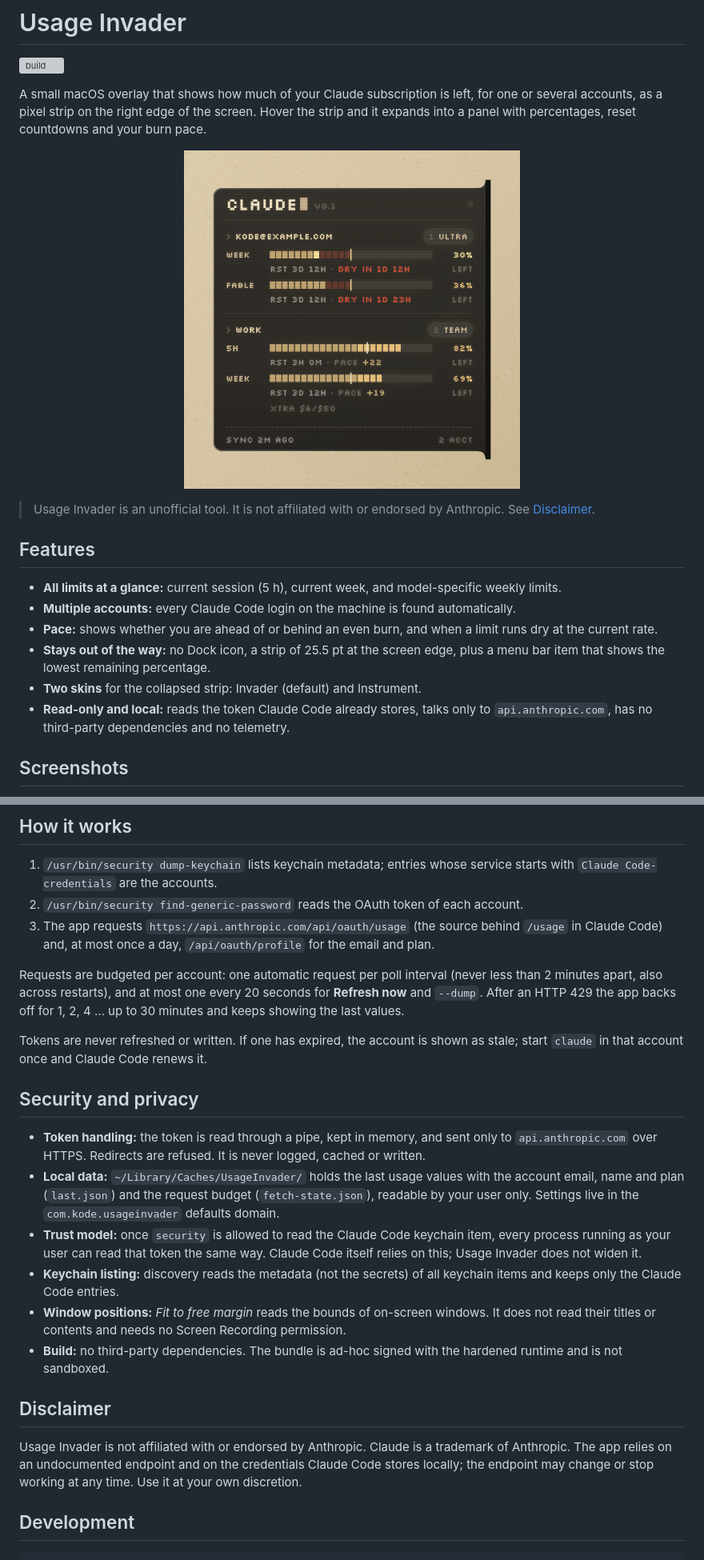
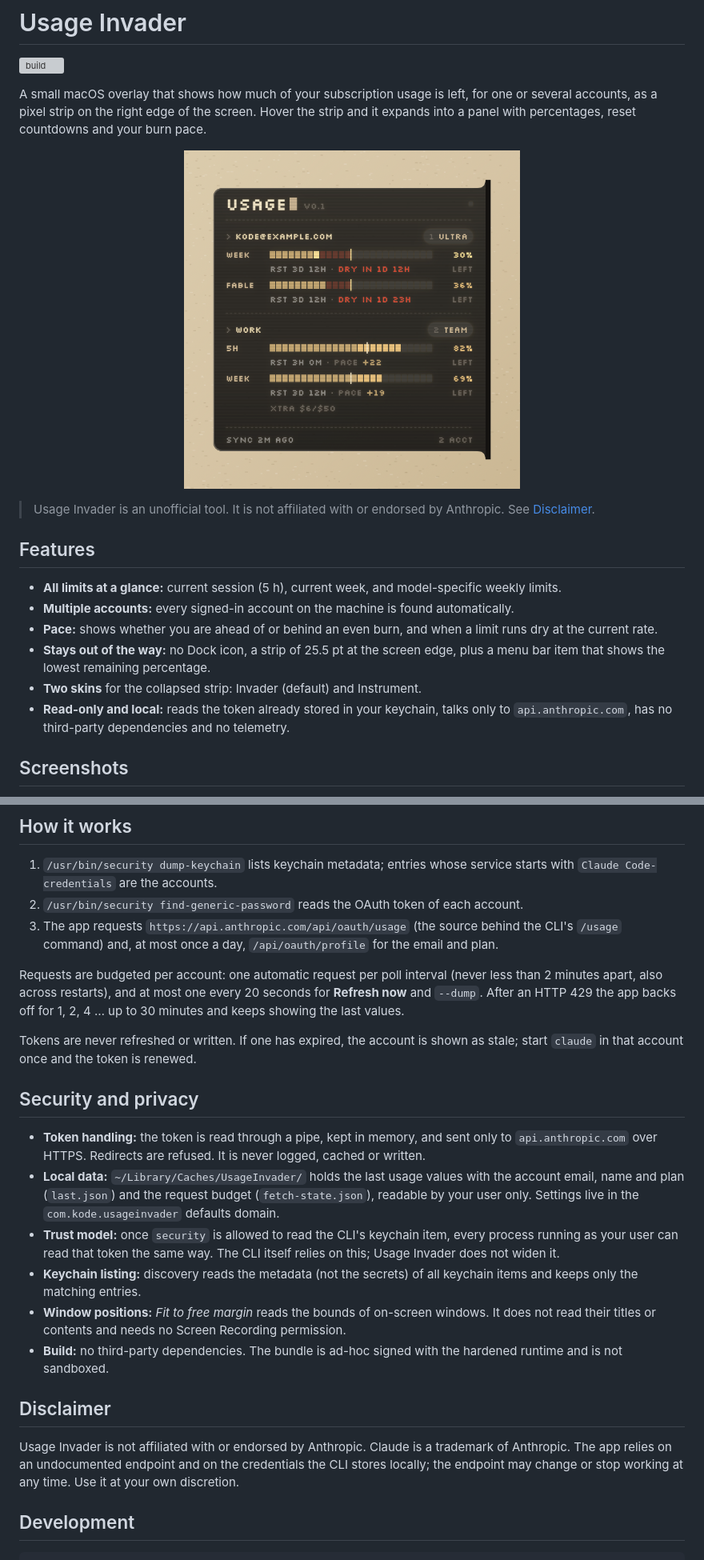
Before and after one commit to konstantindenerz/usage-invader, a Markdown page: README.md, 2 parts joined by grey strips. Shown at 80% size. GitHub-like rendering; pictures changed too: docs/images/panel.png; grey boxes are pictures that could not be loaded.

Commit message:
docs: shorten the README and re-render screenshots
The introduction describes the app in neutral terms; the CLI is named where setup
needs it (requirements, sign-in commands, keychain entry, disclaimer). The images
show the new panel header.

```diff
--- a/README.md
+++ b/README.md
@@ -2,7 +2,7 @@
 
 [![build](https://github.com/konstantindenerz/usage-invader/actions/workflows/build.yml/badge.svg)](https://github.com/konstantindenerz/usage-invader/actions/workflows/build.yml)
 
-A small macOS overlay that shows how much of your Claude subscription is left, for one or
+A small macOS overlay that shows how much of your subscription usage is left, for one or
 several accounts, as a pixel strip on the right edge of the screen. Hover the strip and it
 expands into a panel with percentages, reset countdowns and your burn pace.
 
@@ -16,13 +16,13 @@ expands into a panel with percentages, reset countdowns and your burn pace.
 ## Features
 
 - **All limits at a glance:** current session (5 h), current week, and model-specific weekly limits.
-- **Multiple accounts:** every Claude Code login on the machine is found automatically.
+- **Multiple accounts:** every signed-in account on the machine is found automatically.
 - **Pace:** shows whether you are ahead of or behind an even burn, and when a limit runs dry
   at the current rate.
 - **Stays out of the way:** no Dock icon, a strip of 25.5 pt at the screen edge, plus a menu bar
   item that shows the lowest remaining percentage.
 - **Two skins** for the collapsed strip: Invader (default) and Instrument.
-- **Read-only and local:** reads the token Claude Code already stores, talks only to
+- **Read-only and local:** reads the token already stored in your keychain, talks only to
   `api.anthropic.com`, has no third-party dependencies and no telemetry.
 
 ## Screenshots
@@ -145,8 +144,8 @@ Run these on the binary, e.g. `build/UsageInvader.app/Contents/MacOS/UsageInvade
 1. `/usr/bin/security dump-keychain` lists keychain metadata; entries whose service starts with
    `Claude Code-credentials` are the accounts.
 2. `/usr/bin/security find-generic-password` reads the OAuth token of each account.
-3. The app requests `https://api.anthropic.com/api/oauth/usage` (the source behind `/usage` in
-   Claude Code) and, at most once a day, `/api/oauth/profile` for the email and plan.
+3. The app requests `https://api.anthropic.com/api/oauth/usage` (the source behind the CLI's
+   `/usage` command) and, at most once a day, `/api/oauth/profile` for the email and plan.
 
 Requests are budgeted per account: one automatic request per poll interval (never less than
 2 minutes apart, also across restarts), and at most one every 20 seconds for **Refresh now** and
@@ -154,7 +153,7 @@ Requests are budgeted per account: one automatic request per poll interval (neve
 the last values.
 
 Tokens are never refreshed or written. If one has expired, the account is shown as stale; start
-`claude` in that account once and Claude Code renews it.
+`claude` in that account once and the token is renewed.
 
 ## Security and privacy
 
@@ -163,11 +162,11 @@ Tokens are never refreshed or written. If one has expired, the account is shown
 - **Local data:** `~/Library/Caches/UsageInvader/` holds the last usage values with the account
   email, name and plan (`last.json`) and the request budget (`fetch-state.json`), readable by
   your user only. Settings live in the `com.kode.usageinvader` defaults domain.
-- **Trust model:** once `security` is allowed to read the Claude Code keychain item, every
-  process running as your user can read that token the same way. Claude Code itself relies on
+- **Trust model:** once `security` is allowed to read the CLI's keychain item, every
+  process running as your user can read that token the same way. The CLI itself relies on
   this; Usage Invader does not widen it.
 - **Keychain listing:** discovery reads the metadata (not the secrets) of all keychain items and
-  keeps only the Claude Code entries.
+  keeps only the matching entries.
 - **Window positions:** *Fit to free margin* reads the bounds of on-screen windows. It does not
   read their titles or contents and needs no Screen Recording permission.
 - **Build:** no third-party dependencies. The bundle is ad-hoc signed with the hardened runtime
@@ -176,7 +175,7 @@ Tokens are never refreshed or written. If one has expired, the account is shown
 ## Disclaimer
 
 Usage Invader is not affiliated with or endorsed by Anthropic. Claude is a trademark of
-Anthropic. The app relies on an undocumented endpoint and on the credentials Claude Code stores
+Anthropic. The app relies on an undocumented endpoint and on the credentials the CLI stores
 locally; the endpoint may change or stop working at any time. Use it at your own discretion.
 
 ## Development
```
Also changed, not shown: other parts of README.md (+5 -6 lines), 1 other file.
